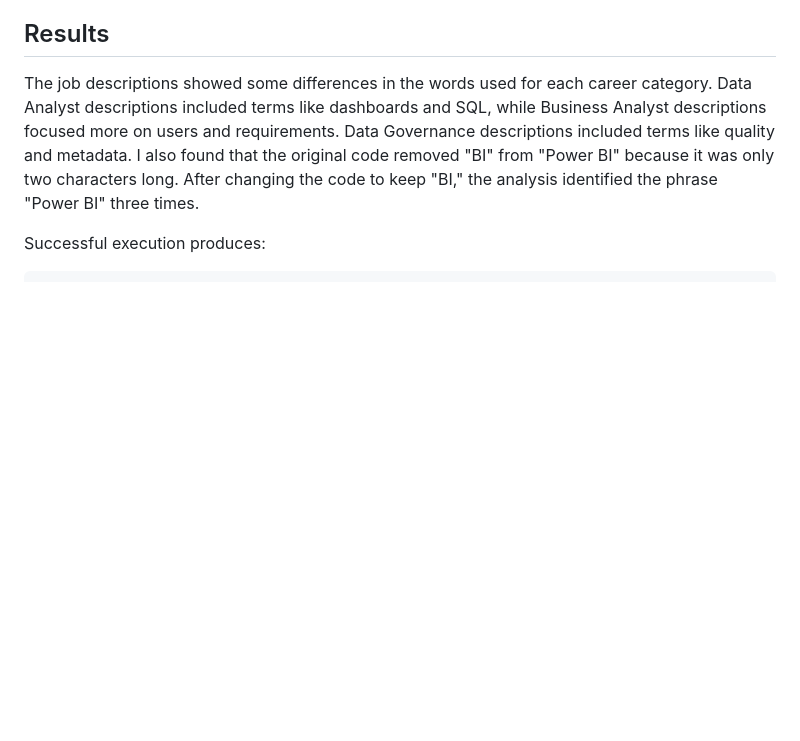
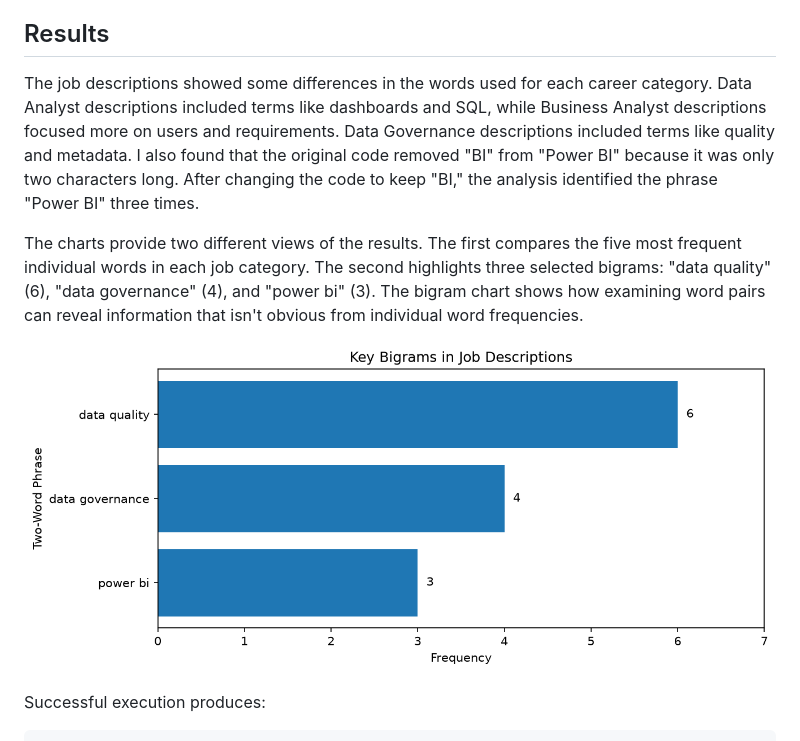
Before and after one commit to BethSpornitz/nlp-03-text-exploration-custom, a Markdown page: README.md, the part around the change. Drawn GitHub-style; pictures changed too: docs/images/job_description_key_bigrams.png (added); blank space fills up the shorter version.

Commit message:
Add bigram visualization to Phase 5 analysis

```diff
--- a/README.md
+++ b/README.md
@@ -87,6 +87,10 @@ so the script can continue executing.
 ## Results
 
 The job descriptions showed some differences in the words used for each career category. Data Analyst descriptions included terms like dashboards and SQL, while Business Analyst descriptions focused more on users and requirements. Data Governance descriptions included terms like quality and metadata. I also found that the original code removed "BI" from "Power BI" because it was only two characters long. After changing the code to keep "BI," the analysis identified the phrase "Power BI" three times.
+
+The charts provide two different views of the results. The first compares the five most frequent individual words in each job category. The second highlights three selected bigrams: "data quality" (6), "data governance" (4), and "power bi" (3). The bigram chart shows how examining word pairs can reveal information that isn't obvious from individual word frequencies.
+
+![Key bigrams in job descriptions](docs/images/job_description_key_bigrams.png)
 
 Successful execution produces:
 
```
Also changed, not shown: docs/index.md (+6 -0 lines), 1 other file.
